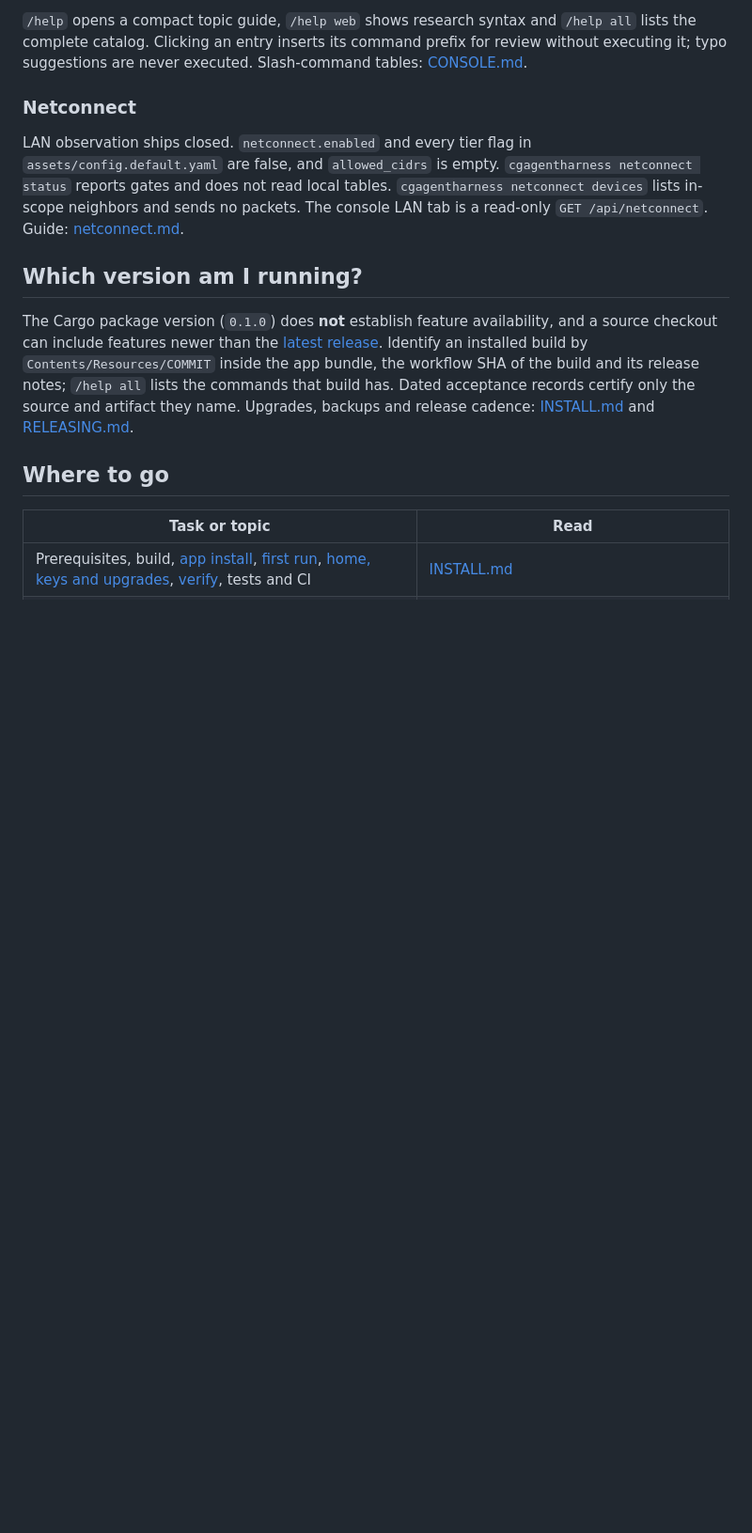
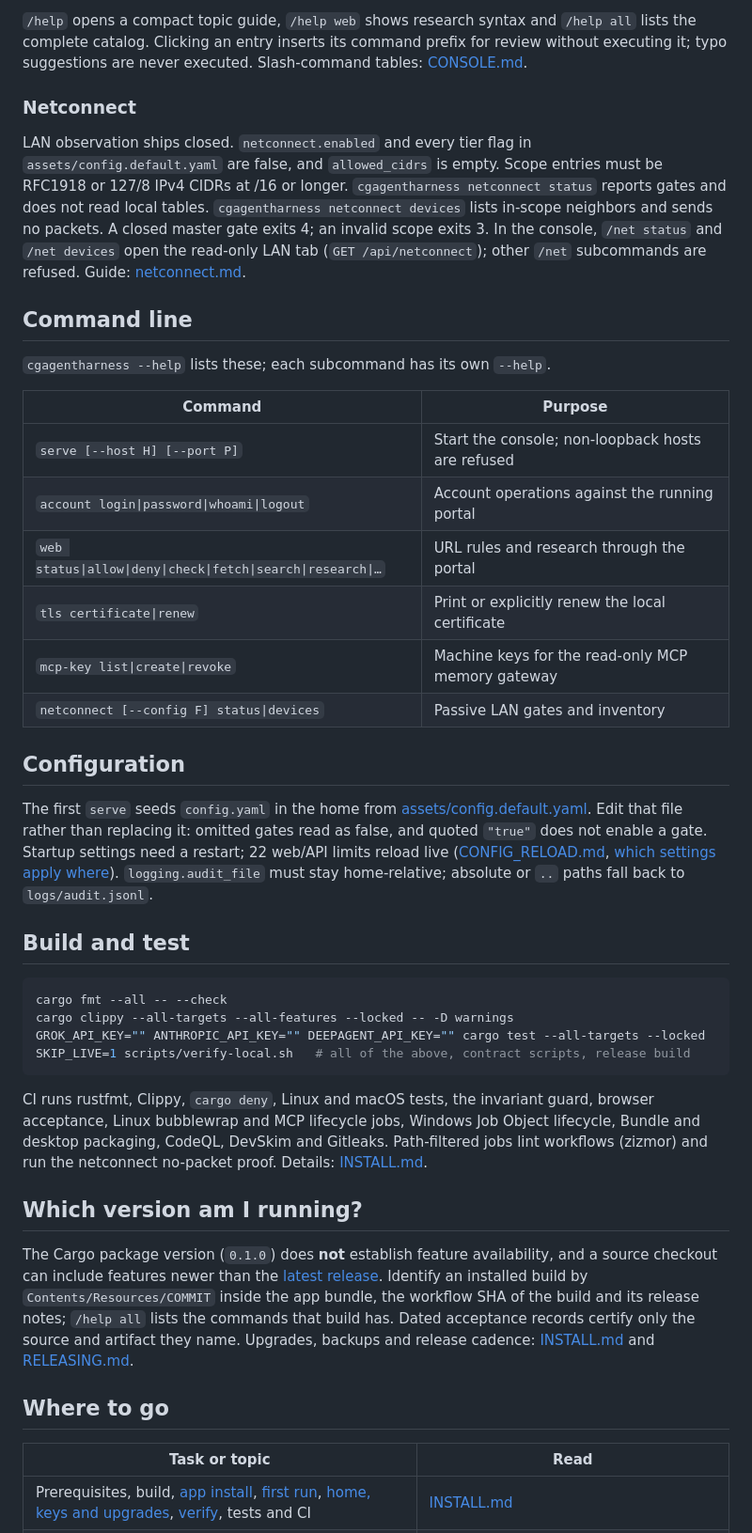
Before and after one commit to cgfixit/CG-agent-harness, a Markdown page: README.md, the part around one of its changes. Shown at 94% size. GitHub-like rendering; blank space fills up the shorter version.

Commit message:
[docs] - Refresh README to match main
Add the Netconnect capability row, command-line table, configuration and build/test sections; align coding-pipeline gate wording with the shipped config.

````diff
--- a/README.md
+++ b/README.md
@@ -124,11 +127,52 @@ Slash-command tables: [CONSOLE.md](docs/CONSOLE.md#78-slash-command-quick-refere
 ### Netconnect
 
 LAN observation ships closed. `netconnect.enabled` and every tier flag in
-`assets/config.default.yaml` are false, and `allowed_cidrs` is empty.
+`assets/config.default.yaml` are false, and `allowed_cidrs` is empty. Scope
+entries must be RFC1918 or 127/8 IPv4 CIDRs at /16 or longer.
 `cgagentharness netconnect status` reports gates and does not read local tables.
 `cgagentharness netconnect devices` lists in-scope neighbors and sends no packets.
-The console LAN tab is a read-only `GET /api/netconnect`. Guide:
+A closed master gate exits 4; an invalid scope exits 3. In the console,
+`/net status` and `/net devices` open the read-only LAN tab
+(`GET /api/netconnect`); other `/net` subcommands are refused. Guide:
 [netconnect.md](docs/netconnect.md).
+
+## Command line
+
+`cgagentharness --help` lists these; each subcommand has its own `--help`.
+
+| Command | Purpose |
+|---|---|
+| `serve [--host H] [--port P]` | Start the console; non-loopback hosts are refused |
+| `account login\|password\|whoami\|logout` | Account operations against the running portal |
+| `web status\|allow\|deny\|check\|fetch\|search\|research\|…` | URL rules and research through the portal |
+| `tls certificate\|renew` | Print or explicitly renew the local certificate |
+| `mcp-key list\|create\|revoke` | Machine keys for the read-only MCP memory gateway |
+| `netconnect [--config F] status\|devices` | Passive LAN gates and inventory |
+
+## Configuration
+
+The first `serve` seeds `config.yaml` in the home from
+[assets/config.default.yaml](assets/config.default.yaml). Edit that file rather
+than replacing it: omitted gates read as false, and quoted `"true"` does not
+enable a gate. Startup settings need a restart; 22 web/API limits reload live
+([CONFIG_RELOAD.md](docs/CONFIG_RELOAD.md), [which settings apply where](docs/INSTALL.md#which-settings-take-effect-where)). `logging.audit_file` must stay
+home-relative; absolute or `..` paths fall back to `logs/audit.jsonl`.
+
+## Build and test
+
+```bash
+cargo fmt --all -- --check
+cargo clippy --all-targets --all-features --locked -- -D warnings
+GROK_API_KEY="" ANTHROPIC_API_KEY="" DEEPAGENT_API_KEY="" cargo test --all-targets --locked
+SKIP_LIVE=1 scripts/verify-local.sh   # all of the above, contract scripts, release build
+```
+
+CI runs rustfmt, Clippy, `cargo deny`, Linux and macOS tests, the invariant
+guard, browser acceptance, Linux bubblewrap and MCP lifecycle jobs, Windows Job
+Object lifecycle, Bundle and desktop packaging, CodeQL, DevSkim and Gitleaks.
+Path-filtered jobs lint workflows (zizmor) and run the netconnect no-packet
+proof. Details:
+[INSTALL.md](docs/INSTALL.md#tests-and-cicd).
 
 ## Which version am I running?
 
````
Also changed, not shown: other parts of README.md (+5 -2 lines).
